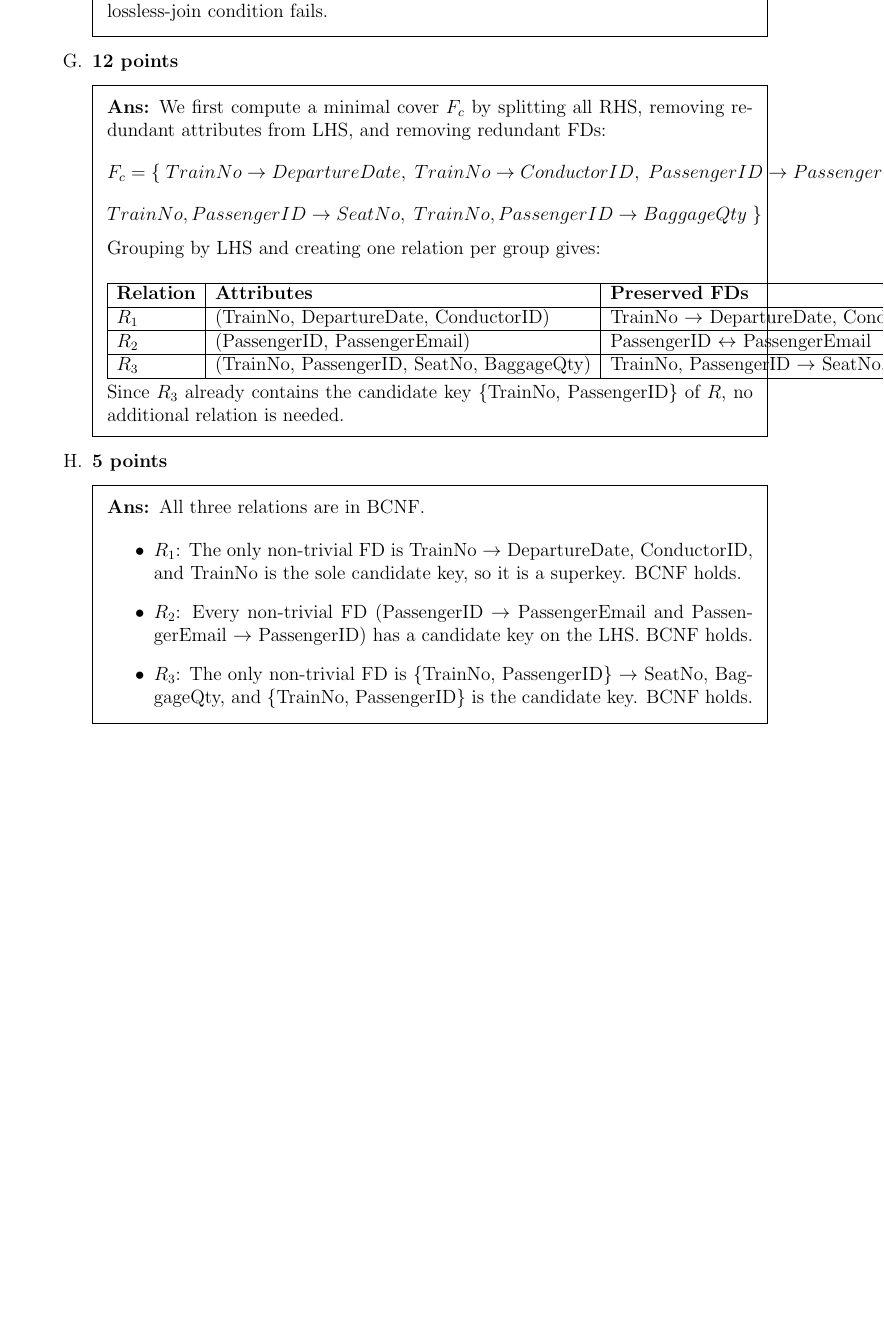
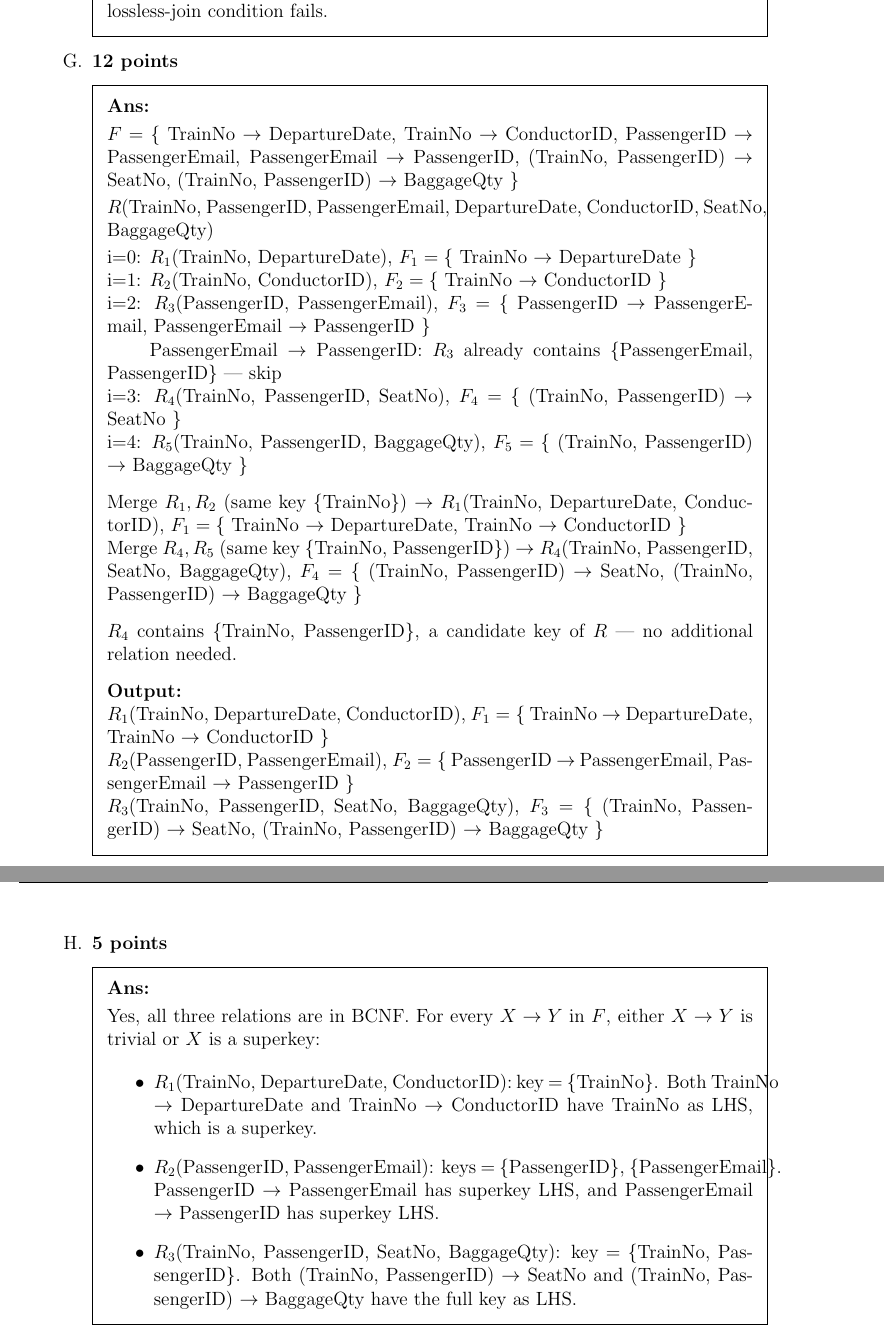
Before and after one commit to mustafarashide/spring26, a LaTeX problem sheet (cis4500/hw2/hw2.tex): part of page 5 of 5 before the commit and two parts of pages 5 and 6 of 6 after it, the two joined at a grey line, cut so that both start at the same text, the shorter picture padded with empty space. The pictures show the PDF file cis4500/hw2/hw2.pdf that the author committed with the source.

Commit message:
are we done?

```diff
--- a/cis4500/hw2/hw2.tex
+++ b/cis4500/hw2/hw2.tex
@@ -190,46 +190,44 @@ the right-hand side attribute is a member of some candidate key.
 
 \part \textbf{12 points}
 \begin{solution}
-We first compute a minimal cover $F_c$ by splitting all RHS, removing redundant attributes from LHS, and removing redundant FDs:
-\[
-F_c = \{\;
-\text{TrainNo} \to \text{DepartureDate},\;
-\text{TrainNo} \to \text{ConductorID},\;
-\text{PassengerID} \to \text{PassengerEmail},\;
-\text{PassengerEmail} \to \text{PassengerID},\;
-\]
-\[
-\text{TrainNo, PassengerID} \to \text{SeatNo},\;
-\text{TrainNo, PassengerID} \to \text{BaggageQty}
-\;\}
-\]
-Grouping by LHS and creating one relation per group gives:
 
-\begin{center}
-\begin{tabular}{|l|l|l|l|}
-\hline
-\textbf{Relation} & \textbf{Attributes} & \textbf{Preserved FDs} & \textbf{Candidate Key(s)} \\
-\hline
-$R_1$ & (TrainNo, DepartureDate, ConductorID) & TrainNo $\to$ DepartureDate, ConductorID & \{TrainNo\} \\
-\hline
-$R_2$ & (PassengerID, PassengerEmail) & PassengerID $\leftrightarrow$ PassengerEmail & \{PassengerID\}, \{PassengerEmail\} \\
-\hline
-$R_3$ & (TrainNo, PassengerID, SeatNo, BaggageQty) & TrainNo, PassengerID $\to$ SeatNo, BaggageQty & \{TrainNo, PassengerID\} \\
-\hline
-\end{tabular}
-\end{center}
+\(F = \{\) TrainNo \(\to\) DepartureDate, TrainNo \(\to\) ConductorID, PassengerID \(\to\) PassengerEmail, PassengerEmail \(\to\) PassengerID, (TrainNo, PassengerID) \(\to\) SeatNo, (TrainNo, PassengerID) \(\to\) BaggageQty \(\}\)
 
-Since $R_3$ already contains the candidate key \{TrainNo, PassengerID\} of $R$, no additional relation is needed.
+\(R\)(TrainNo, PassengerID, PassengerEmail, DepartureDate, ConductorID, SeatNo, BaggageQty)
+
+i=0: \(R_1\)(TrainNo, DepartureDate), \(F_1 = \{\) TrainNo \(\to\) DepartureDate \(\}\) \\
+i=1: \(R_2\)(TrainNo, ConductorID), \(F_2 = \{\) TrainNo \(\to\) ConductorID \(\}\) \\
+i=2: \(R_3\)(PassengerID, PassengerEmail), \(F_3 = \{\) PassengerID \(\to\) PassengerEmail, PassengerEmail \(\to\) PassengerID \(\}\) \\
+\phantom{i=2: }PassengerEmail \(\to\) PassengerID: \(R_3\) already contains \{PassengerEmail, PassengerID\} --- skip \\
+i=3: \(R_4\)(TrainNo, PassengerID, SeatNo), \(F_4 = \{\) (TrainNo, PassengerID) \(\to\) SeatNo \(\}\) \\
+i=4: \(R_5\)(TrainNo, PassengerID, BaggageQty), \(F_5 = \{\) (TrainNo, PassengerID) \(\to\) BaggageQty \(\}\)
+
+\medskip
+\noindent Merge \(R_1, R_2\) (same key \{TrainNo\}) \(\to\) \(R_1\)(TrainNo, DepartureDate, ConductorID), \(F_1 = \{\) TrainNo \(\to\) DepartureDate, TrainNo \(\to\) ConductorID \(\}\) \\
+Merge \(R_4, R_5\) (same key \{TrainNo, PassengerID\}) \(\to\) \(R_4\)(TrainNo, PassengerID, SeatNo, BaggageQty), \(F_4 = \{\) (TrainNo, PassengerID) \(\to\) SeatNo, (TrainNo, PassengerID) \(\to\) BaggageQty \(\}\)
+
+\medskip
+\noindent \(R_4\) contains \{TrainNo, PassengerID\}, a candidate key of \(R\) --- no additional relation needed.
+
+\medskip
+\noindent\textbf{Output:} \\
+\(R_1\)(TrainNo, DepartureDate, ConductorID), \(F_1 = \{\) TrainNo \(\to\) DepartureDate, TrainNo \(\to\) ConductorID \(\}\) \\
+\(R_2\)(PassengerID, PassengerEmail), \(F_2 = \{\) PassengerID \(\to\) PassengerEmail, PassengerEmail \(\to\) PassengerID \(\}\) \\
+\(R_3\)(TrainNo, PassengerID, SeatNo, BaggageQty), \(F_3 = \{\) (TrainNo, PassengerID) \(\to\) SeatNo, (TrainNo, PassengerID) \(\to\) BaggageQty \(\}\)
+
 \end{solution}
 
 \part \textbf{5 points}
 \begin{solution}
-All three relations are in BCNF.
+
+Yes, all three relations are in BCNF. For every \(X \to Y\) in \(F\), either \(X \to Y\) is trivial or \(X\) is a superkey:
+
 \begin{itemize}
-    \item $R_1$: The only non-trivial FD is TrainNo $\to$ DepartureDate, ConductorID, and TrainNo is the sole candidate key, so it is a superkey. BCNF holds. \checkmark
-    \item $R_2$: Every non-trivial FD (PassengerID $\to$ PassengerEmail and PassengerEmail $\to$ PassengerID) has a candidate key on the LHS. BCNF holds. \checkmark
-    \item $R_3$: The only non-trivial FD is \{TrainNo, PassengerID\} $\to$ SeatNo, BaggageQty, and \{TrainNo, PassengerID\} is the candidate key. BCNF holds. \checkmark
+    \item \(R_1\)(TrainNo, DepartureDate, ConductorID): key = \{TrainNo\}. Both TrainNo \(\to\) DepartureDate and TrainNo \(\to\) ConductorID have TrainNo as LHS, which is a superkey.
+    \item \(R_2\)(PassengerID, PassengerEmail): keys = \{PassengerID\}, \{PassengerEmail\}. PassengerID \(\to\) PassengerEmail has superkey LHS, and PassengerEmail \(\to\) PassengerID has superkey LHS.
+    \item \(R_3\)(TrainNo, PassengerID, SeatNo, BaggageQty): key = \{TrainNo, PassengerID\}. Both (TrainNo, PassengerID) \(\to\) SeatNo and (TrainNo, PassengerID) \(\to\) BaggageQty have the full key as LHS.
 \end{itemize}
+
 \end{solution}
   \end{parts}
 \end{questions}
```
Also changed, not shown: cis4500/hw2/hw2.pdf.
